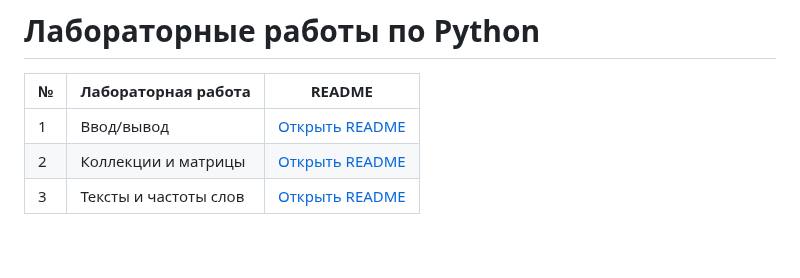
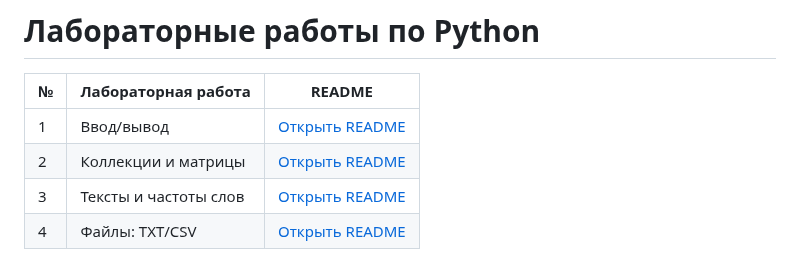
Before and after one commit to tarabrinav08/python_labs, a Markdown page: README.md, the part around the change. Drawn GitHub-style.

```diff
--- a/README.md
+++ b/README.md
@@ -5,3 +5,4 @@
 | 1 | Ввод/вывод | [Открыть README](src/lab01/README.md) |
 | 2 | Коллекции и матрицы | [Открыть README](src/lab02/README.md) |
 | 3 | Тексты и частоты слов | [Открыть README](src/lab03/README.md) |
+| 4 | Файлы: TXT/CSV | [Открыть README](src/lab04/README.md) |
```
Also changed, not shown: src/lab04/README.md (added, +150 -0 lines), images/lab04/img01.png (added), images/lab04/img02.png (added), 10 other files.
